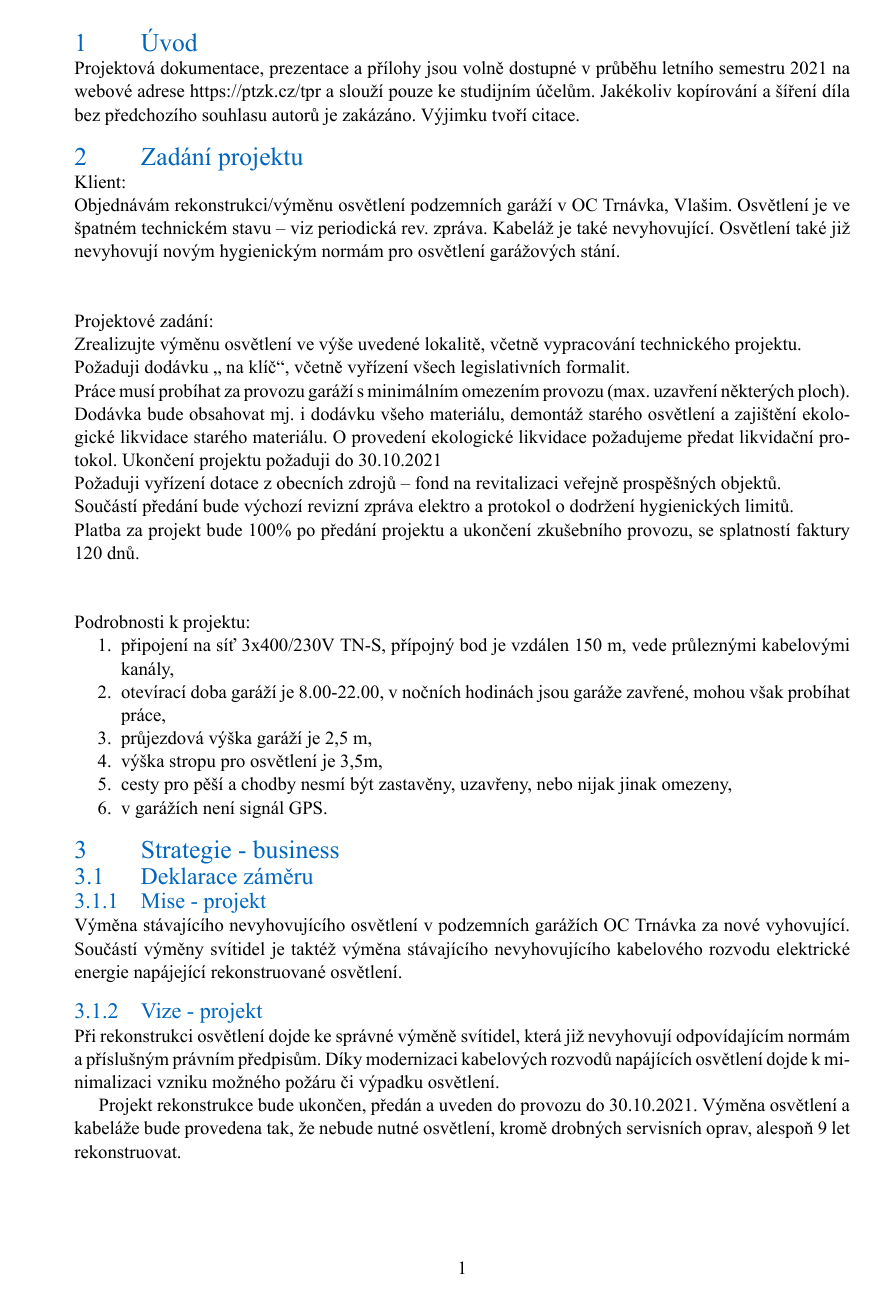
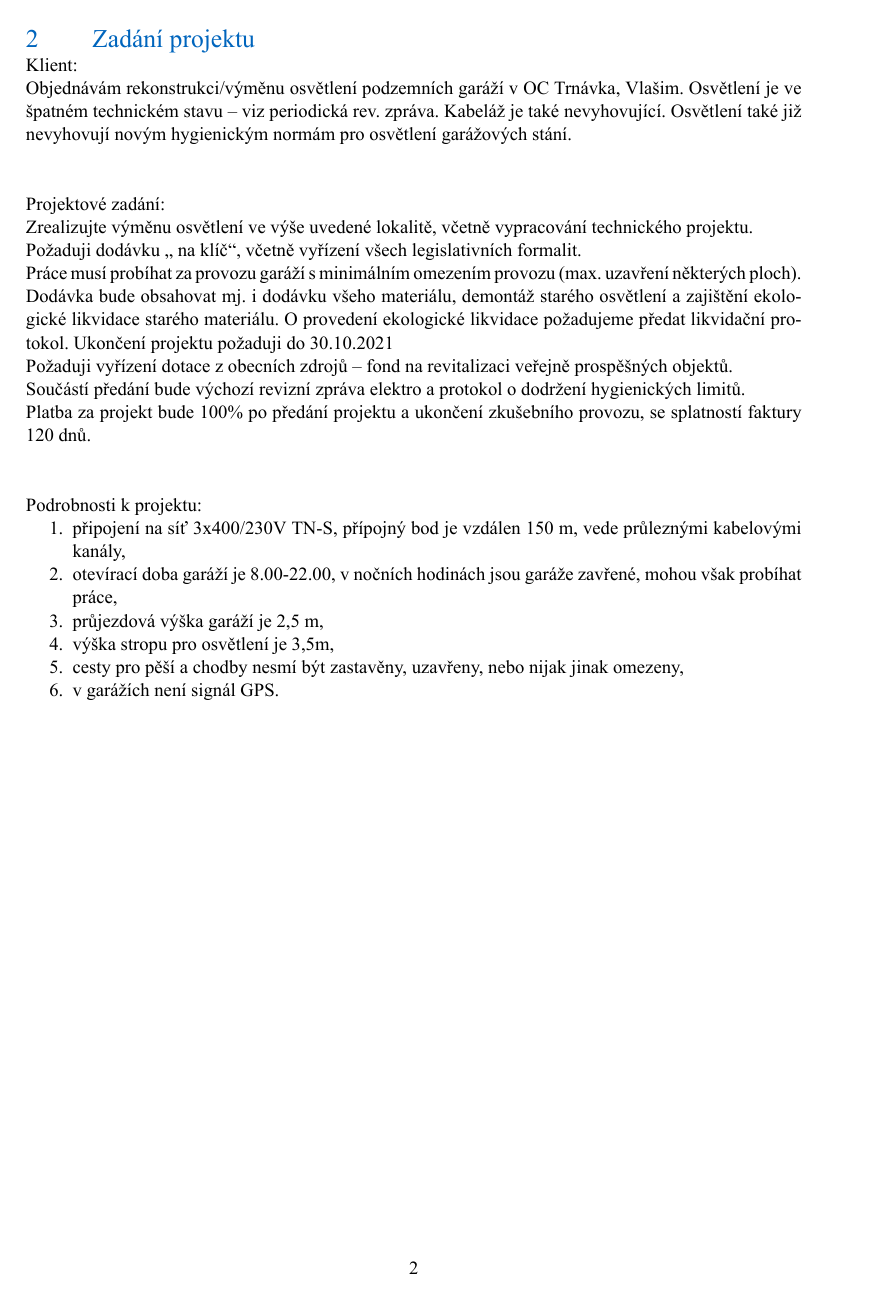
Before and after one commit to ZiipSi/tpr, a LaTeX document (source/tpr.tex): page 5 of 26 before the commit and page 6 of 29 after it. Compiled offline with XeLaTeX; a missing font is replaced by an installed copy or a similar font.

Commit message:
úprava aby section začínaly na samostatné apge

```diff
--- a/source/tpr.tex
+++ b/source/tpr.tex
@@ -41,7 +41,7 @@
 \addbibresource{zdroje.bib}
 %\DeclareUrlCommand\url{\def\UrlLeft{<}\def\UrlRight{>} \urlstyle{tt}}
 
-
+\newcommand{\sectionbreak}{\clearpage}%maybe for SECTIONS on a new page
 
 \usepackage{biblatex}
 %END for citations%
```
Also changed, not shown: source/tpr.pdf, 5 other files.
